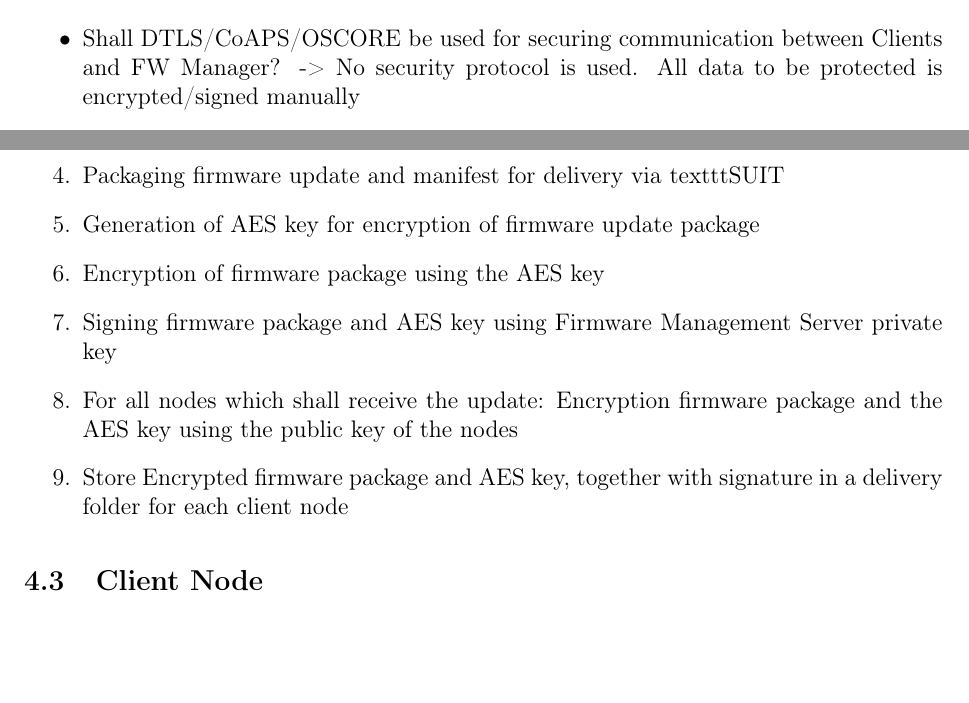
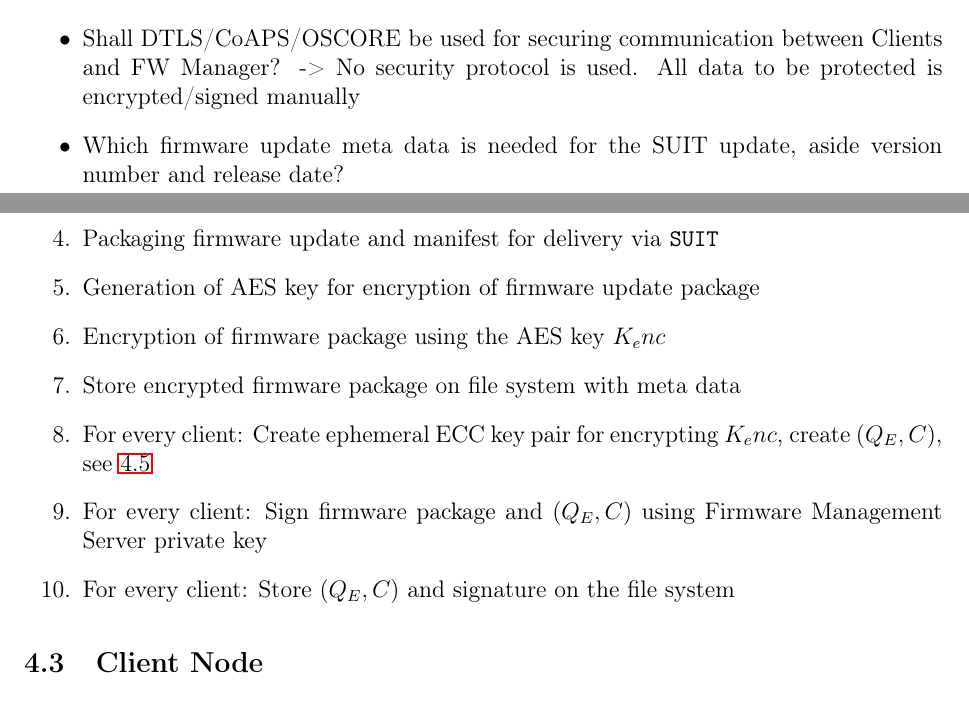
Before and after one commit to ernst-schwaiger/MES, a LaTeX document (Doc/start.tex, which reads Doc/chapter1_ProjectDescription.tex, Doc/chapter4_FirmwareManagement.tex): two parts of pages 4 and 8 of 12, joined at a grey line, cut so that both start at the same text, the shorter picture padded with empty space. Compiled offline with pdfLaTeX.

Commit message:
minor adaptations

```diff
--- a/Doc/chapter1_ProjectDescription.tex
+++ b/Doc/chapter1_ProjectDescription.tex
@@ -30,4 +30,5 @@ On the client system, both the encrypted firmware and the encrypted key and sign
 \paragraph{Open Topics}
 \begin{itemize}
     \item Shall DTLS/CoAPS/OSCORE be used for securing communication between Clients and FW Manager? -> No security protocol is used. All data to be protected is encrypted/signed manually
+    \item Which firmware update meta data is needed for the SUIT update, aside version number and release date?
 \end{itemize}
--- a/Doc/chapter4_FirmwareManagement.tex
+++ b/Doc/chapter4_FirmwareManagement.tex
@@ -23,10 +23,11 @@ On the Firmware Management Server, a process is cyclically polling for firmware
  	\item Generation of Manifest file of firmware update using the enclosed meta data
- 	\item Packaging firmware update and manifest for delivery via texttt{SUIT}
+ 	\item Packaging firmware update and manifest for delivery via \texttt{SUIT}
  	\item Generation of AES key for encryption of firmware update package
- 	\item Encryption of firmware package using the AES key
- 	\item Signing firmware package and AES key using Firmware Management Server private key
- 	\item For all nodes which shall receive the update: Encryption firmware package and the AES key using the public key of the nodes
- 	\item Store Encrypted firmware package and AES key, together with signature in a delivery folder for each client node
+ 	\item Encryption of firmware package using the AES key $K_enc$
+ 	\item Store encrypted firmware package on file system with meta data
+ 	\item For every client: Create ephemeral ECC key pair for encrypting $K_enc$, create $(Q_E, C)$, see \ref{sec:dataEncryption}
+ 	\item For every client: Sign firmware package and $(Q_E, C)$ using Firmware Management Server private key
+	\item For every client: Store $(Q_E, C)$ and signature on the file system
 \end{enumerate}
 
 \subsection{Client Node}
```
Also changed, not shown: Doc/chapter4_FirmwareManagement.tex (9 more changed lines).
